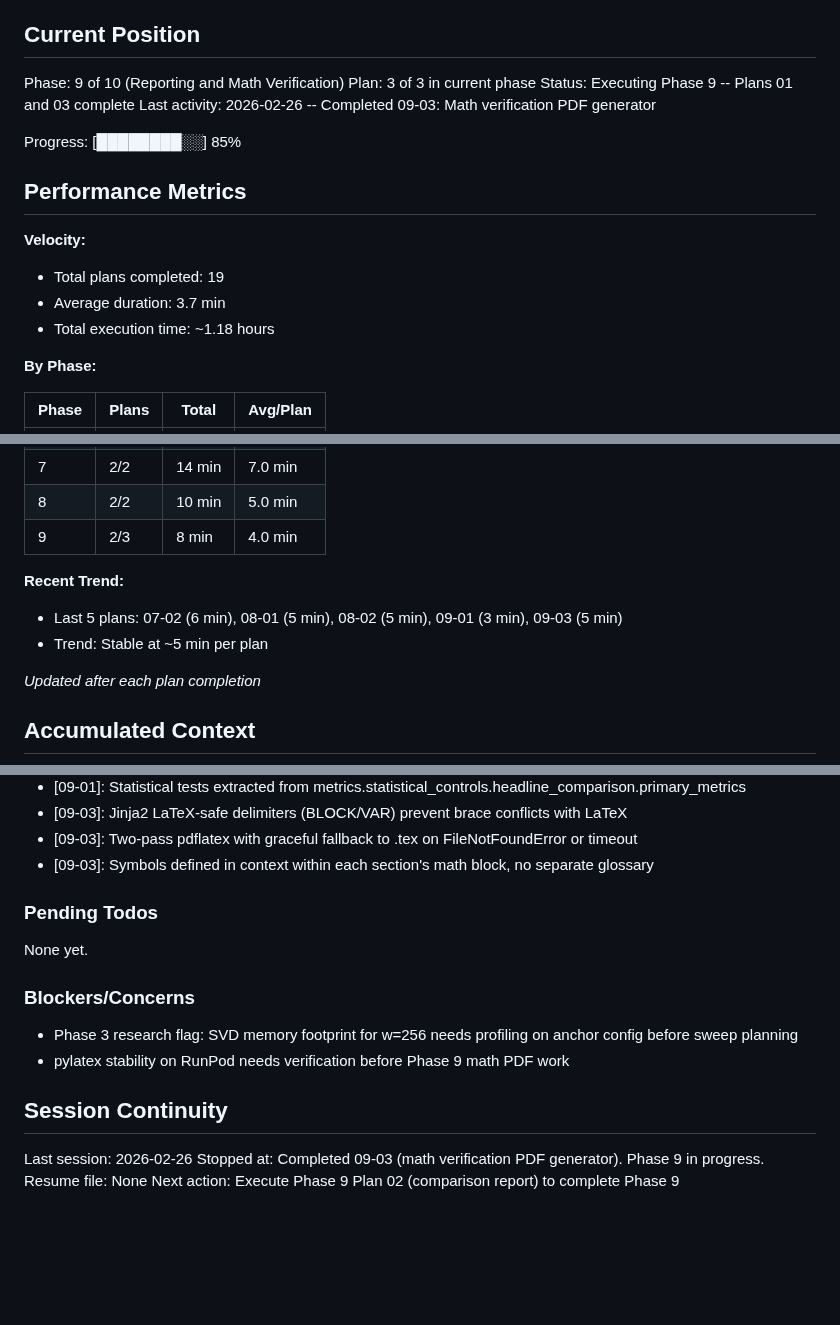
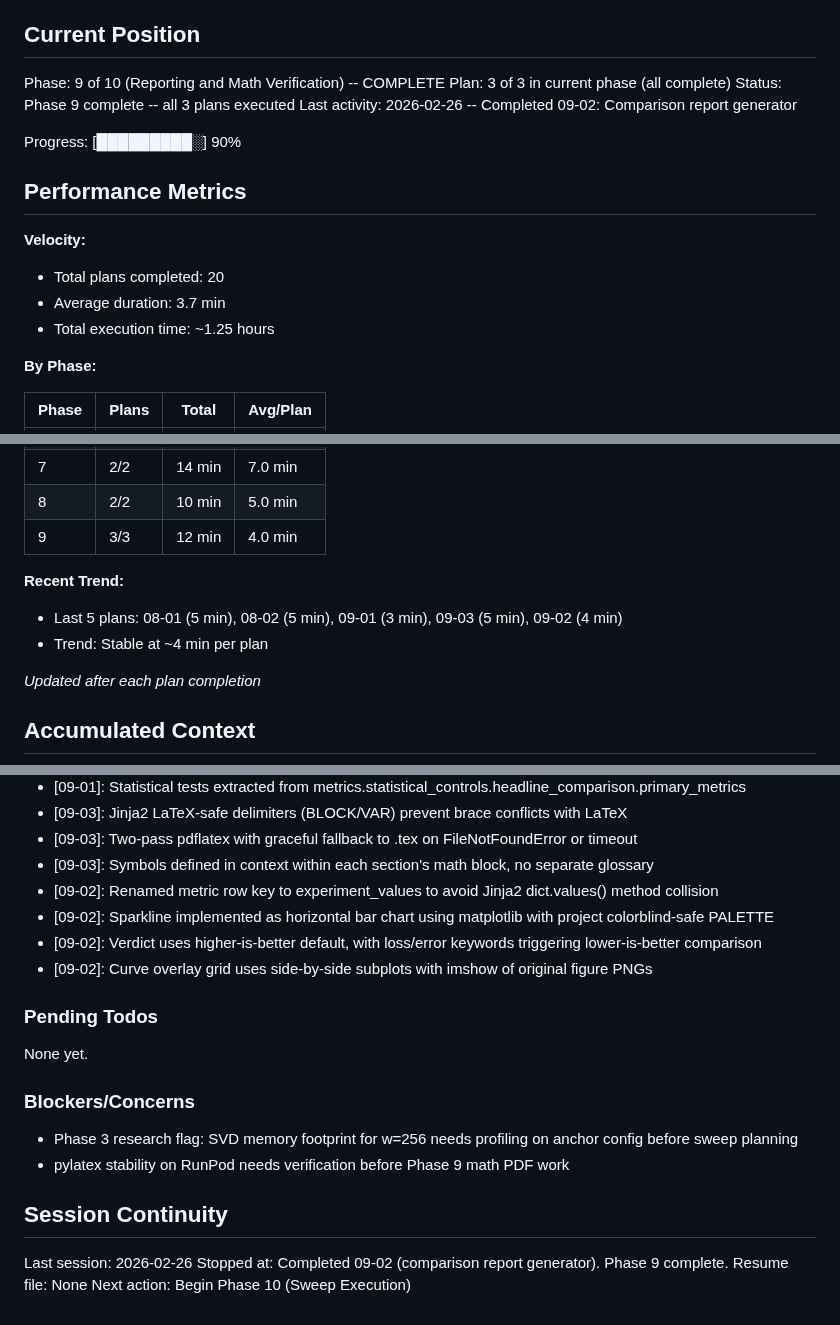
Before and after one commit to ParkerWilliams/dcsbm-transformer, a Markdown page: .planning/STATE.md, 3 parts joined by grey strips. Rendered like a GitHub page; blank space fills up the shorter version.

Commit message:
docs(09-02): complete comparison report plan
- Create 09-02-SUMMARY.md documenting comparison report implementation
- Update STATE.md: Phase 9 complete, 20 plans total, decisions logged
- Update ROADMAP.md: Phase 09 marked complete (3/3 plans)
- Mark REPT-02 requirement complete in REQUIREMENTS.md

Co-Authored-By: Claude Opus 4.6 <noreply@anthropic.com>

```diff
--- a/.planning/STATE.md
+++ b/.planning/STATE.md
@@ -9,19 +9,19 @@ See: .planning/PROJECT.md (updated 2026-02-24)
 
 ## Current Position
 
-Phase: 9 of 10 (Reporting and Math Verification)
-Plan: 3 of 3 in current phase
-Status: Executing Phase 9 -- Plans 01 and 03 complete
-Last activity: 2026-02-26 -- Completed 09-03: Math verification PDF generator
+Phase: 9 of 10 (Reporting and Math Verification) -- COMPLETE
+Plan: 3 of 3 in current phase (all complete)
+Status: Phase 9 complete -- all 3 plans executed
+Last activity: 2026-02-26 -- Completed 09-02: Comparison report generator
 
-Progress: [████████░░] 85%
+Progress: [█████████░] 90%
 
 ## Performance Metrics
 
 **Velocity:**
-- Total plans completed: 19
+- Total plans completed: 20
 - Average duration: 3.7 min
-- Total execution time: ~1.18 hours
+- Total execution time: ~1.25 hours
 
 **By Phase:**
 
@@ -35,11 +35,11 @@ Progress: [████████░░] 85%
 | 6 | 3/3 | 11 min | 3.7 min |
 | 7 | 2/2 | 14 min | 7.0 min |
 | 8 | 2/2 | 10 min | 5.0 min |
-| 9 | 2/3 | 8 min | 4.0 min |
+| 9 | 3/3 | 12 min | 4.0 min |
 
 **Recent Trend:**
-- Last 5 plans: 07-02 (6 min), 08-01 (5 min), 08-02 (5 min), 09-01 (3 min), 09-03 (5 min)
-- Trend: Stable at ~5 min per plan
+- Last 5 plans: 08-01 (5 min), 08-02 (5 min), 09-01 (3 min), 09-03 (5 min), 09-02 (4 min)
+- Trend: Stable at ~4 min per plan
 
 *Updated after each plan completion*
 
@@ -110,6 +110,10 @@ Recent decisions affecting current work:
 - [09-03]: Jinja2 LaTeX-safe delimiters (BLOCK/VAR) prevent brace conflicts with LaTeX
 - [09-03]: Two-pass pdflatex with graceful fallback to .tex on FileNotFoundError or timeout
 - [09-03]: Symbols defined in context within each section's math block, no separate glossary
+- [09-02]: Renamed metric row key to experiment_values to avoid Jinja2 dict.values() method collision
+- [09-02]: Sparkline implemented as horizontal bar chart using matplotlib with project colorblind-safe PALETTE
+- [09-02]: Verdict uses higher-is-better default, with loss/error keywords triggering lower-is-better comparison
+- [09-02]: Curve overlay grid uses side-by-side subplots with imshow of original figure PNGs
 
 ### Pending Todos
 
@@ -123,6 +127,6 @@ None yet.
 ## Session Continuity
 
 Last session: 2026-02-26
-Stopped at: Completed 09-03 (math verification PDF generator). Phase 9 in progress.
+Stopped at: Completed 09-02 (comparison report generator). Phase 9 complete.
 Resume file: None
-Next action: Execute Phase 9 Plan 02 (comparison report) to complete Phase 9
+Next action: Begin Phase 10 (Sweep Execution)
```
Also changed, not shown: .planning/REQUIREMENTS.md (+2 -2 lines), 1 other file.
